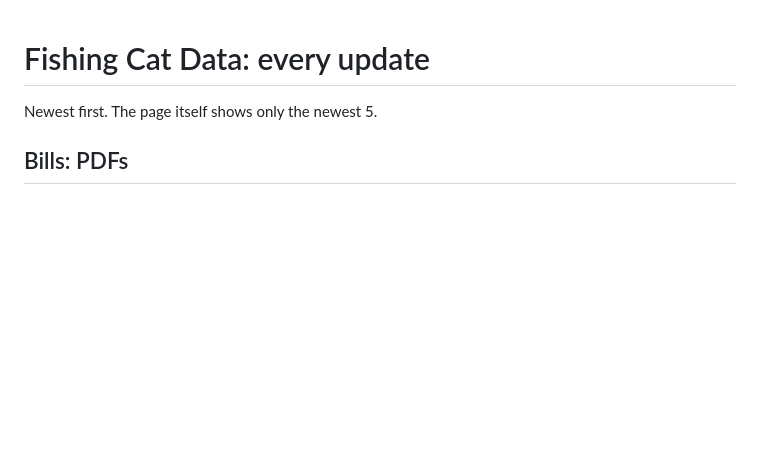
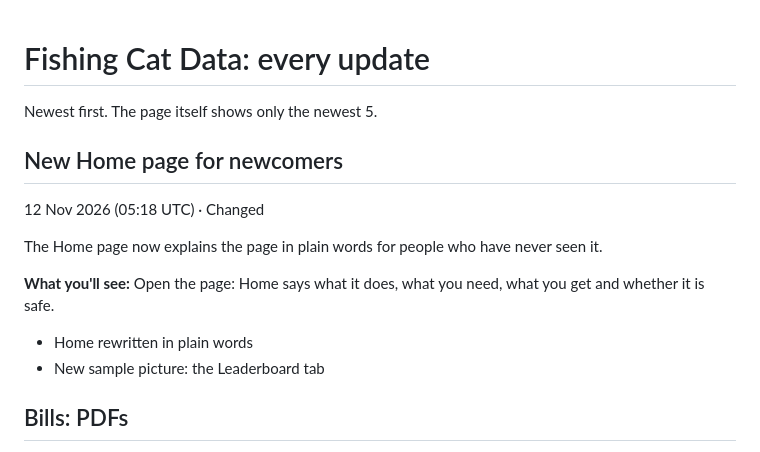
Before and after one commit to Ginger-Hermit/Fishing-cat-data, a Markdown page: CHANGELOG.md, the part around one of its changes. GitHub-like rendering; blank space fills up the shorter version.

```diff
--- a/CHANGELOG.md
+++ b/CHANGELOG.md
@@ -2,5 +2,16 @@
 
 Newest first. The page itself shows only the newest 5.
 
+## New Home page for newcomers
+
+12 Nov 2026 (05:18 UTC) · Changed
+
+The Home page now explains the page in plain words for people who have never seen it.
+
+**What you'll see:** Open the page: Home says what it does, what you need, what you get and whether it is safe.
+
+- Home rewritten in plain words
+- New sample picture: the Leaderboard tab
+
 ## Bills: PDFs
 
```
Also changed, not shown: other parts of CHANGELOG.md (+1 -1 lines), README.md (+2 -0 lines), STATUS.md (+1 -1 lines), images/clan-leaderboard.png (added), 2 other files.
